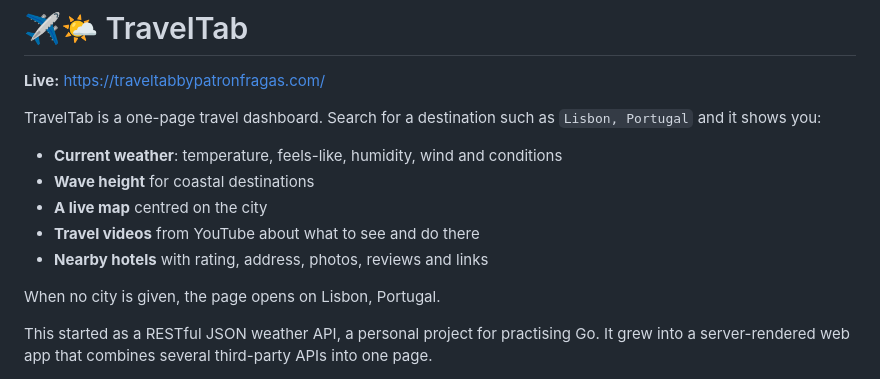
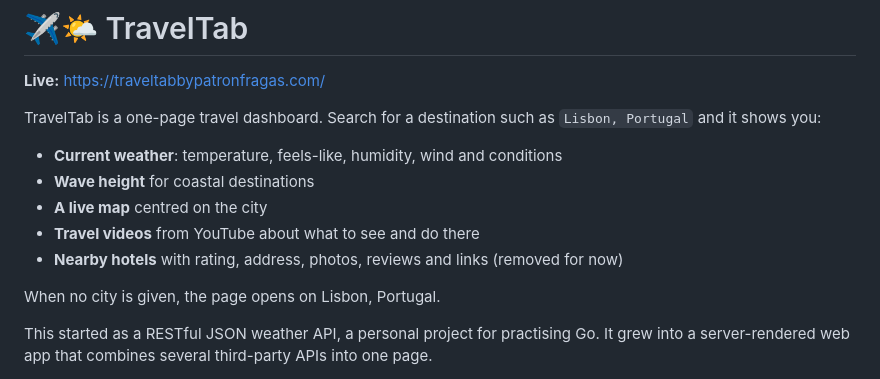
Before and after one commit to FernasFragas/RESTful-Weather-API-, a Markdown page: README.md, the part around the change. GitHub-like rendering.

Commit message:
Remove nearby hotels section from README
Removed the nearby hotels section from the README.

```diff
--- a/README.md
+++ b/README.md
@@ -8,7 +8,7 @@ TravelTab is a one-page travel dashboard. Search for a destination such as `Lisb
 - **Wave height** for coastal destinations
 - **A live map** centred on the city
 - **Travel videos** from YouTube about what to see and do there
-- **Nearby hotels** with rating, address, photos, reviews and links
+- **Nearby hotels** with rating, address, photos, reviews and links (removed for now)
 
 When no city is given, the page opens on Lisbon, Portugal.
 
```
